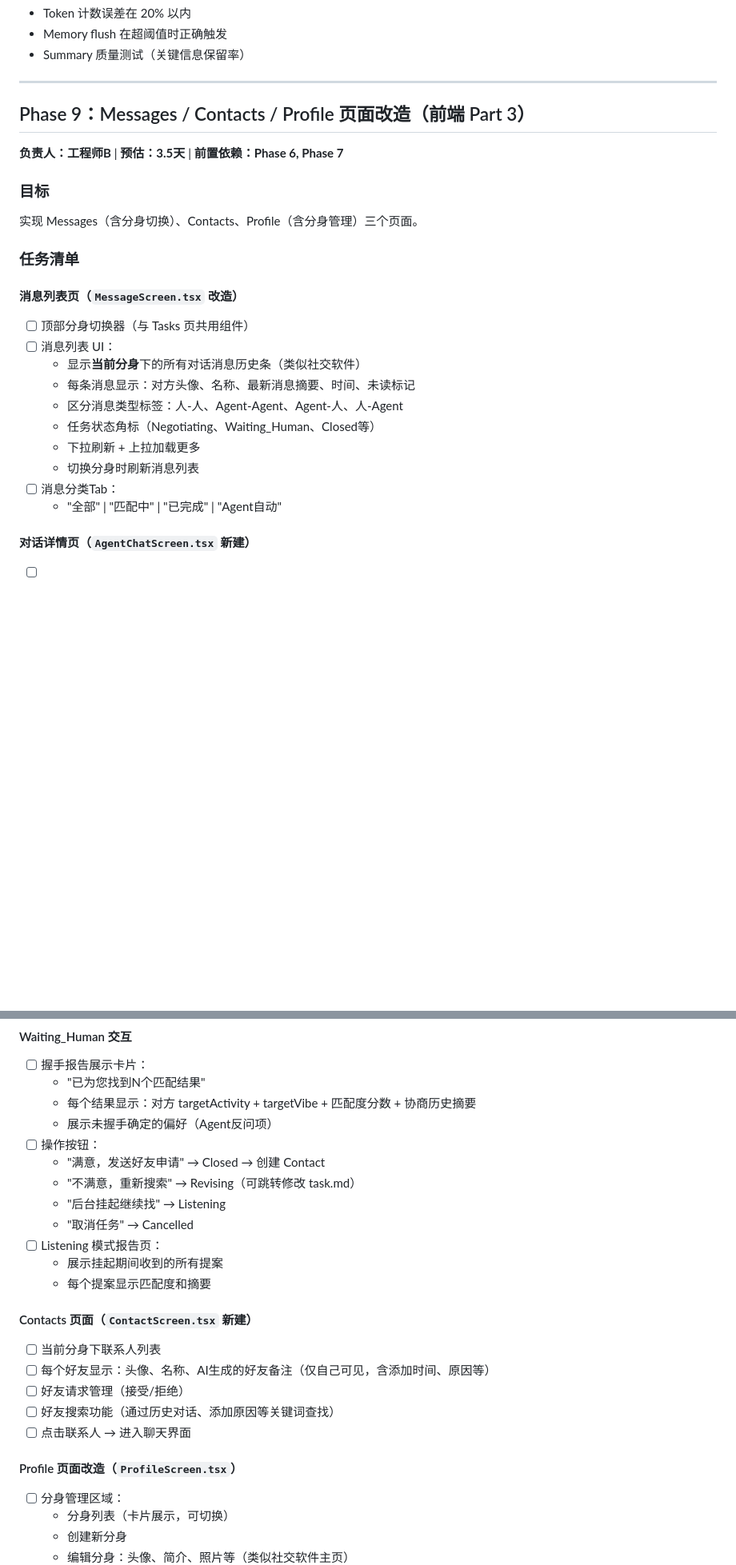
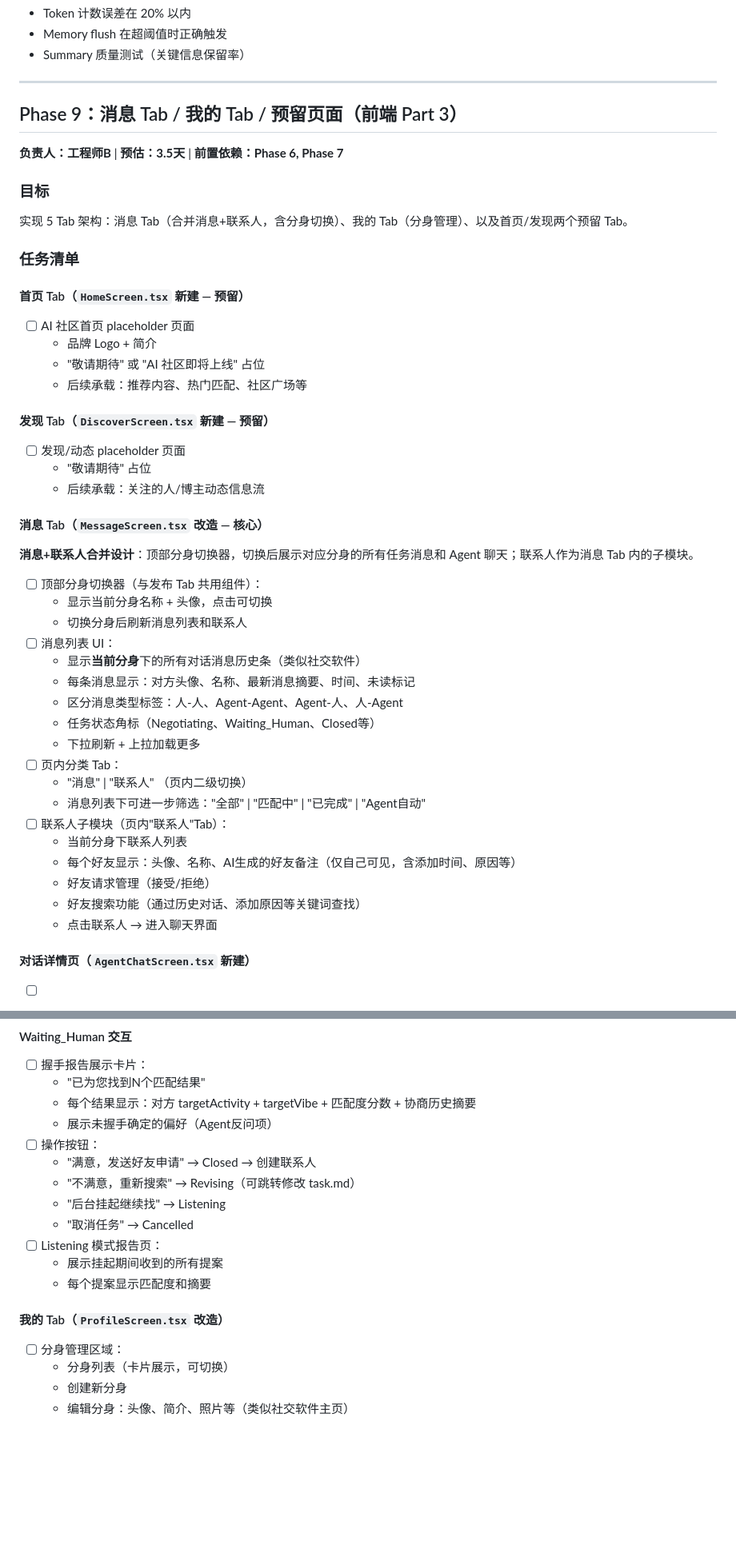
Before and after one commit to Unlimited-Stack/Cosoul.AI, a Markdown page: docs/TaskAgent合并_Task阶段文档.md, 2 parts joined by grey strips. Shown at 80% size. Rendered like a GitHub page; blank space fills up the shorter version.

```diff
--- a/docs/TaskAgent合并_Task阶段文档.md
+++ b/docs/TaskAgent合并_Task阶段文档.md
@@ -491,25 +491,47 @@ Phase 3 (A) ──┘        │        │       │
 
 ---
 
-## Phase 9：Messages / Contacts / Profile 页面改造（前端 Part 3）
+## Phase 9：消息 Tab / 我的 Tab / 预留页面（前端 Part 3）
 **负责人：工程师B** | **预估：3.5天** | **前置依赖：Phase 6, Phase 7**
 
 ### 目标
-实现 Messages（含分身切换）、Contacts、Profile（含分身管理）三个页面。
+实现 5 Tab 架构：消息 Tab（合并消息+联系人，含分身切换）、我的 Tab（分身管理）、以及首页/发现两个预留 Tab。
 
 ### 任务清单
 
-#### 消息列表页（`MessageScreen.tsx` 改造）
-- [ ] 顶部分身切换器（与 Tasks 页共用组件）
+#### 首页 Tab（`HomeScreen.tsx` 新建 — 预留）
+- [ ] AI 社区首页 placeholder 页面
+  - 品牌 Logo + 简介
+  - "敬请期待" 或 "AI 社区即将上线" 占位
+  - 后续承载：推荐内容、热门匹配、社区广场等
+
+#### 发现 Tab（`DiscoverScreen.tsx` 新建 — 预留）
+- [ ] 发现/动态 placeholder 页面
+  - "敬请期待" 占位
+  - 后续承载：关注的人/博主动态信息流
+
+#### 消息 Tab（`MessageScreen.tsx` 改造 — 核心）
+
+**消息+联系人合并设计**：顶部分身切换器，切换后展示对应分身的所有任务消息和 Agent 聊天；联系人作为消息 Tab 内的子模块。
+
+- [ ] 顶部分身切换器（与发布 Tab 共用组件）：
+  - 显示当前分身名称 + 头像，点击可切换
+  - 切换分身后刷新消息列表和联系人
 - [ ] 消息列表 UI：
   - 显示**当前分身**下的所有对话消息历史条（类似社交软件）
   - 每条消息显示：对方头像、名称、最新消息摘要、时间、未读标记
   - 区分消息类型标签：人-人、Agent-Agent、Agent-人、人-Agent
   - 任务状态角标（Negotiating、Waiting_Human、Closed等）
   - 下拉刷新 + 上拉加载更多
-  - 切换分身时刷新消息列表
-- [ ] 消息分类Tab：
-  - "全部" | "匹配中" | "已完成" | "Agent自动"
+- [ ] 页内分类 Tab：
+  - "消息" | "联系人" （页内二级切换）
+  - 消息列表下可进一步筛选："全部" | "匹配中" | "已完成" | "Agent自动"
+- [ ] 联系人子模块（页内"联系人"Tab）：
+  - 当前分身下联系人列表
+  - 每个好友显示：头像、名称、AI生成的好友备注（仅自己可见，含添加时间、原因等）
+  - 好友请求管理（接受/拒绝）
+  - 好友搜索功能（通过历史对话、添加原因等关键词查找）
+  - 点击联系人 → 进入聊天界面
 
 #### 对话详情页（`AgentChatScreen.tsx` 新建）
 - [ ] 聊天界面：
@@ -546,7 +568,7 @@ Phase 3 (A) ──┘        │        │       │
   - 每个结果显示：对方 targetActivity + targetVibe + 匹配度分数 + 协商历史摘要
   - 展示未握手确定的偏好（Agent反问项）
 - [ ] 操作按钮：
-  - "满意，发送好友申请" → Closed → 创建 Contact
+  - "满意，发送好友申请" → Closed → 创建联系人
   - "不满意，重新搜索" → Revising（可跳转修改 task.md）
   - "后台挂起继续找" → Listening
   - "取消任务" → Cancelled
@@ -554,14 +576,7 @@ Phase 3 (A) ──┘        │        │       │
   - 展示挂起期间收到的所有提案
   - 每个提案显示匹配度和摘要
 
-#### Contacts 页面（`ContactScreen.tsx` 新建）
-- [ ] 当前分身下联系人列表
-- [ ] 每个好友显示：头像、名称、AI生成的好友备注（仅自己可见，含添加时间、原因等）
-- [ ] 好友请求管理（接受/拒绝）
-- [ ] 好友搜索功能（通过历史对话、添加原因等关键词查找）
-- [ ] 点击联系人 → 进入聊天界面
-
-#### Profile 页面改造（`ProfileScreen.tsx`）
+#### 我的 Tab（`ProfileScreen.tsx` 改造）
 - [ ] 分身管理区域：
   - 分身列表（卡片展示，可切换）
   - 创建新分身
```
Also changed, not shown: other parts of docs/TaskAgent合并_Task阶段文档.md (+24 -23 lines), README.md (+84 -34 lines), docs/TaskAgent合并_项目简介和任务总览.md (+73 -64 lines).
